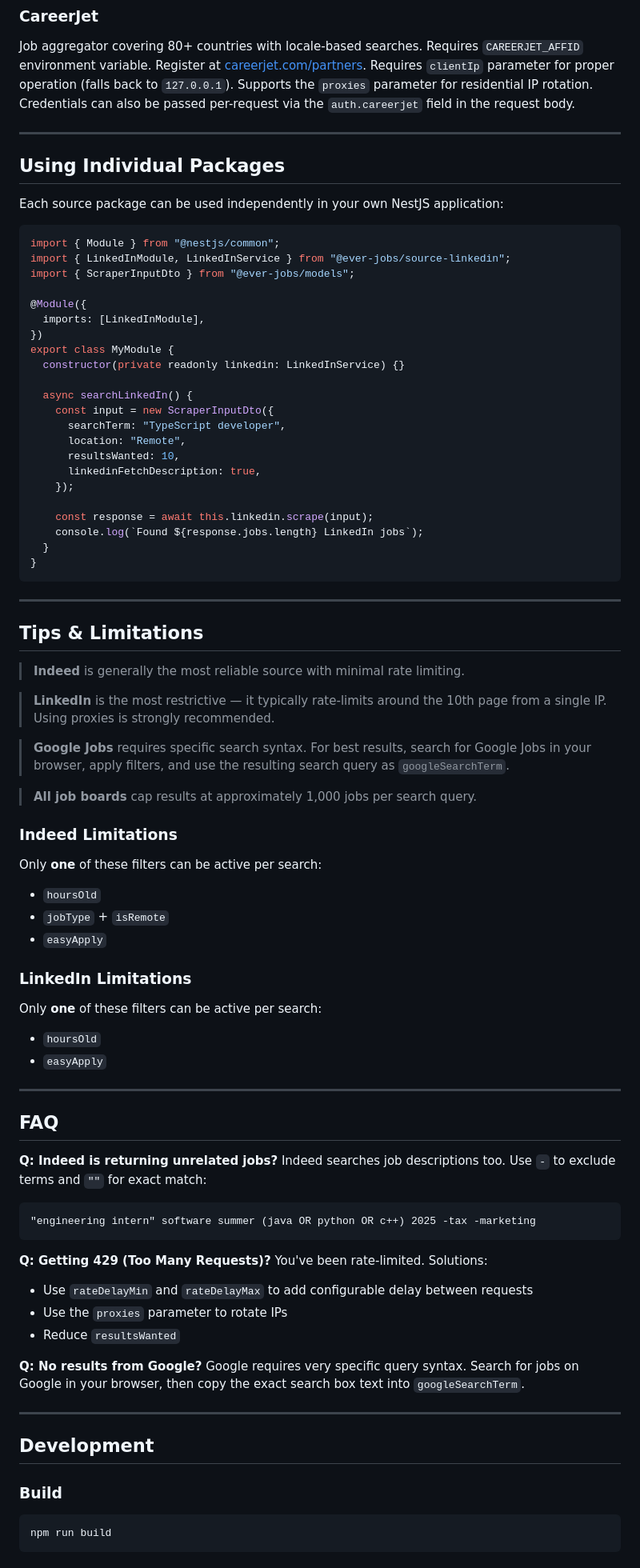
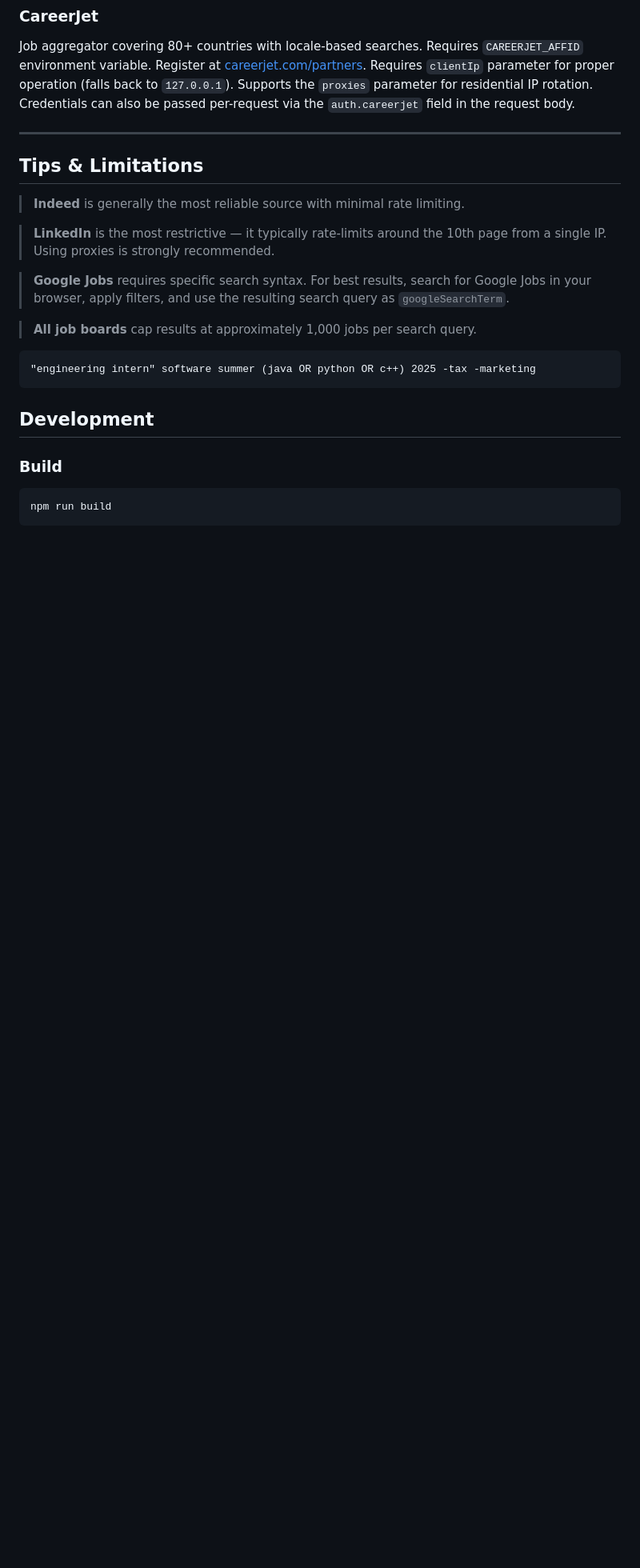
Before and after one commit to Gorghs/Sherlock, a Markdown page: README.md, the part around one of its changes. Shown at 80% size. Rendered like a GitHub page; blank space fills up the shorter version.

Commit message:
Revised README

````diff
--- a/README.md
+++ b/README.md
@@ -198,36 +198,6 @@ Job aggregator covering 80+ countries with locale-based searches. Requires `CARE
 
 ---
 
-## Using Individual Packages
-
-Each source package can be used independently in your own NestJS application:
-
-```typescript
-import { Module } from "@nestjs/common";
-import { LinkedInModule, LinkedInService } from "@ever-jobs/source-linkedin";
-import { ScraperInputDto } from "@ever-jobs/models";
-
-@Module({
-  imports: [LinkedInModule],
-})
-export class MyModule {
-  constructor(private readonly linkedin: LinkedInService) {}
-
-  async searchLinkedIn() {
-    const input = new ScraperInputDto({
-      searchTerm: "TypeScript developer",
-      location: "Remote",
-      resultsWanted: 10,
-      linkedinFetchDescription: true,
-    });
-
-    const response = await this.linkedin.scrape(input);
-    console.log(`Found ${response.jobs.length} LinkedIn jobs`);
-  }
-}
-```
-
----
 
 ## Tips & Limitations
 
@@ -239,44 +209,10 @@ export class MyModule {
 
 > **All job boards** cap results at approximately 1,000 jobs per search query.
 
-### Indeed Limitations
-
-Only **one** of these filters can be active per search:
-
-- `hoursOld`
-- `jobType` + `isRemote`
-- `easyApply`
-
-### LinkedIn Limitations
-
-Only **one** of these filters can be active per search:
-
-- `hoursOld`
-- `easyApply`
-
----
-
-## FAQ
-
-**Q: Indeed is returning unrelated jobs?**
-Indeed searches job descriptions too. Use `-` to exclude terms and `""` for exact match:
 
 ```
 "engineering intern" software summer (java OR python OR c++) 2025 -tax -marketing
 ```
-
-**Q: Getting 429 (Too Many Requests)?**
-You've been rate-limited. Solutions:
-
-- Use `rateDelayMin` and `rateDelayMax` to add configurable delay between requests
-- Use the `proxies` parameter to rotate IPs
-- Reduce `resultsWanted`
-
-**Q: No results from Google?**
-Google requires very specific query syntax. Search for jobs on Google in your browser, then copy the exact search box text into `googleSearchTerm`.
-
----
-
 ## Development
 
 ### Build
````
Also changed, not shown: other parts of README.md (+0 -48 lines).
